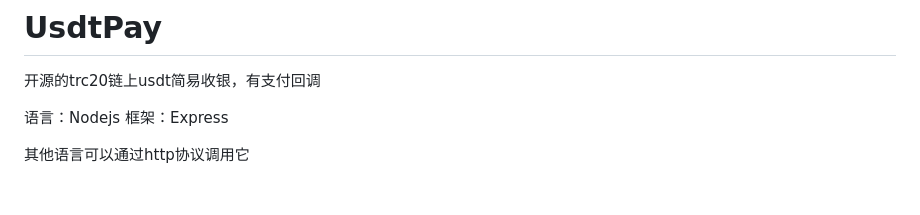
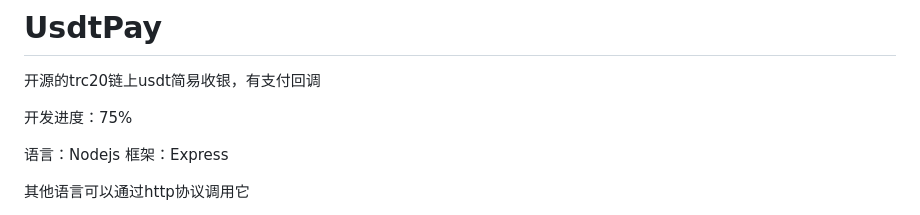
Before and after one commit to SmileZD/UsdtPay, a Markdown page: README.md, the part around the change. Drawn GitHub-style; blank space fills up the shorter version.

```diff
--- a/README.md
+++ b/README.md
@@ -1,5 +1,7 @@
 # UsdtPay
 开源的trc20链上usdt简易收银，有支付回调
+
+开发进度：75%
 
 语言：Nodejs
 框架：Express
```
